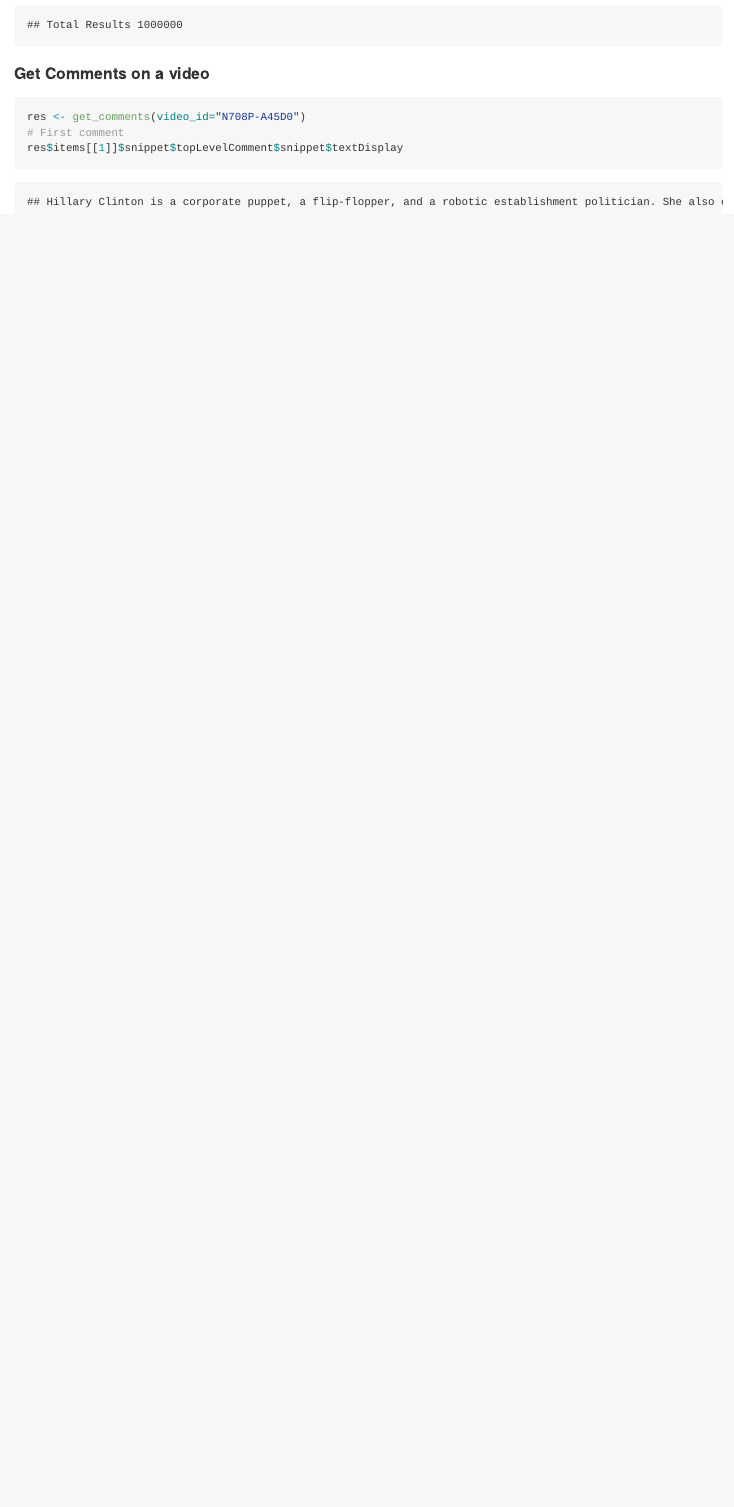
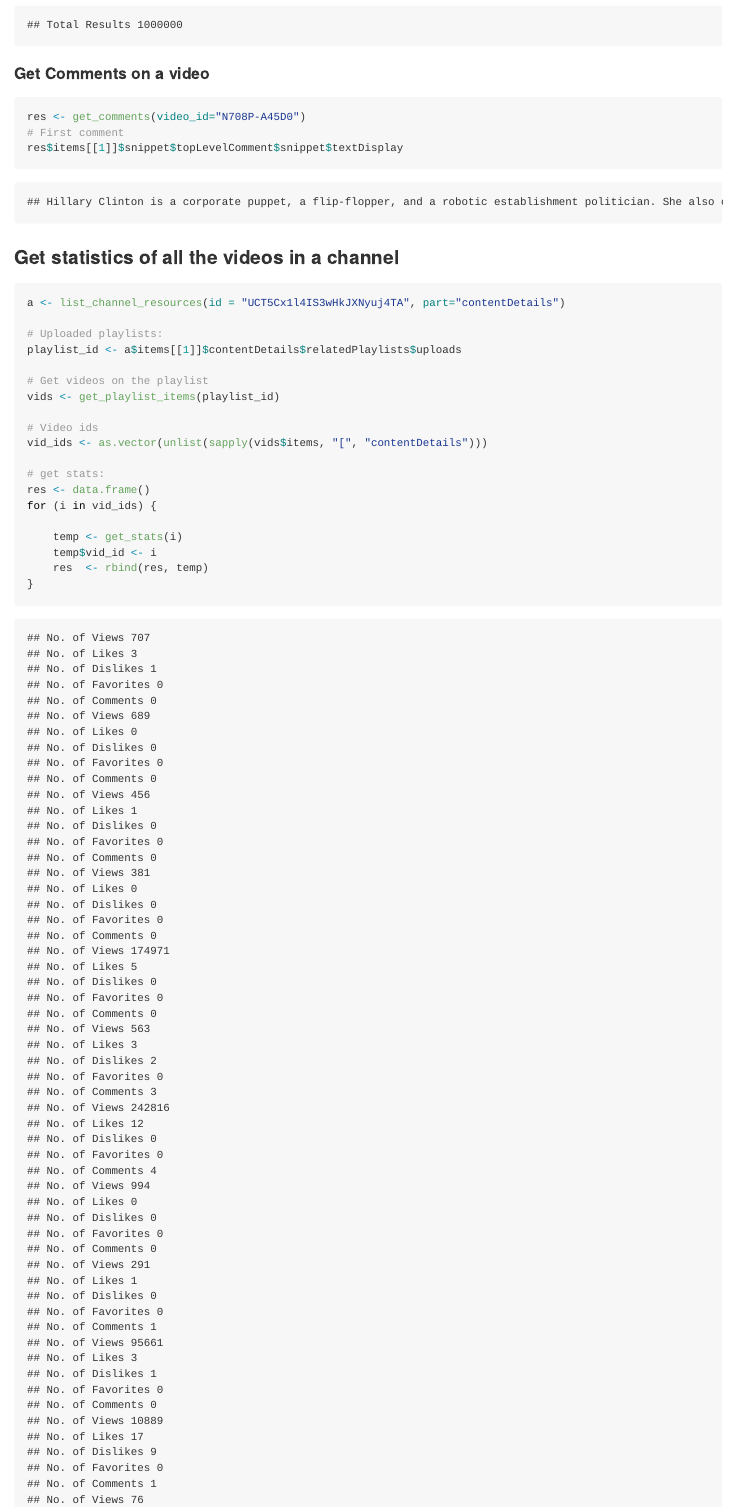
Before and after one commit to gojiplus/tuber, an R Markdown document (vignettes/tuber-ex.Rmd): the page in a window 1100 px wide, from 3410 px down. The pictures show the output file vignettes/tuber-ex.md that the author committed with the source, drawn offline in the style of GitHub; long lines of code are wrapped.

Commit message:
added the vignette

````diff
--- a/vignettes/tuber-ex.Rmd
+++ b/vignettes/tuber-ex.Rmd
@@ -197,3 +197,30 @@
 ```
 ## Hillary Clinton is a corporate puppet, a flip-flopper, and a robotic establishment politician. She also constantly plays the card of vote for me because I have a vagina. She has received lots of money from wall street and corporations that own her. She was against  gay marriage, for the Iraq war, for the Patriot Act, undecided on the Keystone Pipeline for a long time(that should be a no brainier if you are truly an environmentalist), and is currently against Glass-Steagall. She is a mediocre liberal that tries to put on a progressive mask through vague messages. She is a phony crook that as Sanders said, talks the talk but doesn&#39;t walk the walk. She is the embodiment of politics as usual were money controls government. From her you should only expect at most a speck of progressivism. <br /><br />That is why you shouldn&#39;t vote for Clinton.﻿
 ```
+
+### Get statistics of all the videos in a channel
+
+```{r, eval=FALSE, get_channel_vids_stats}
+
+a <- list_channel_resources(id = "UCT5Cx1l4IS3wHkJXNyuj4TA", part="contentDetails")
+
+# Uploaded playlists:
+playlist_id <- a$items[[1]]$contentDetails$relatedPlaylists$uploads
+
+# Get videos on the playlist
+vids <- get_playlist_items(playlist_id)
+
+# Video ids
+vid_ids <- as.vector(unlist(sapply(vids$items, "[", "contentDetails")))
+
+# get stats:
+res <- data.frame()
+for (i in vid_ids) {
+
+	temp <- get_stats(i)
+	temp$vid_id <- i
+	res  <- rbind(res, temp)
+}
+
+res
+```
````
Also changed, not shown: vignettes/tuber-ex.html, vignettes/tuber-ex.md.
